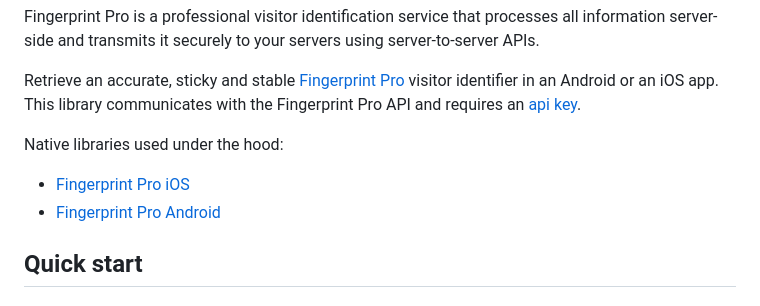
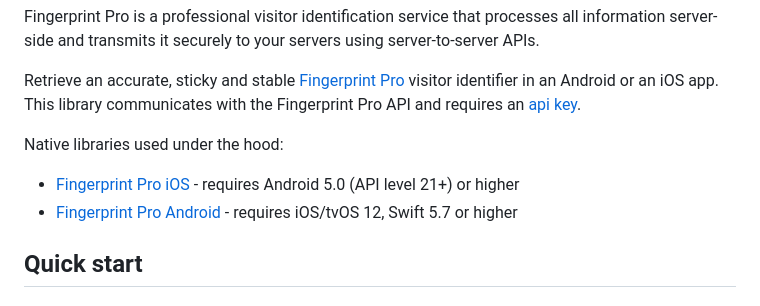
Before and after one commit to fingerprintjs/fingerprintjs-pro-react-native, a Markdown page: README.md, the part around the change. Drawn GitHub-style.

Commit message:
docs(README): add minumum OS versions requirement

```diff
--- a/README.md
+++ b/README.md
@@ -39,8 +39,8 @@ Fingerprint Pro is a professional visitor identification service that processes
 Retrieve an accurate, sticky and stable [Fingerprint Pro](https://fingerprint.com/) visitor identifier in an Android or an iOS app. This library communicates with the Fingerprint Pro API and requires an [api key](https://dev.fingerprint.com/docs).
 
 Native libraries used under the hood:
-- [Fingerprint Pro iOS](https://github.com/fingerprintjs/fingerprintjs-pro-ios)
-- [Fingerprint Pro Android](https://github.com/fingerprintjs/fingerprintjs-pro-android)
+- [Fingerprint Pro iOS](https://github.com/fingerprintjs/fingerprintjs-pro-ios) - requires Android 5.0 (API level 21+) or higher
+- [Fingerprint Pro Android](https://github.com/fingerprintjs/fingerprintjs-pro-android) - requires iOS/tvOS 12, Swift 5.7 or higher
 
 ## Quick start
 
```
